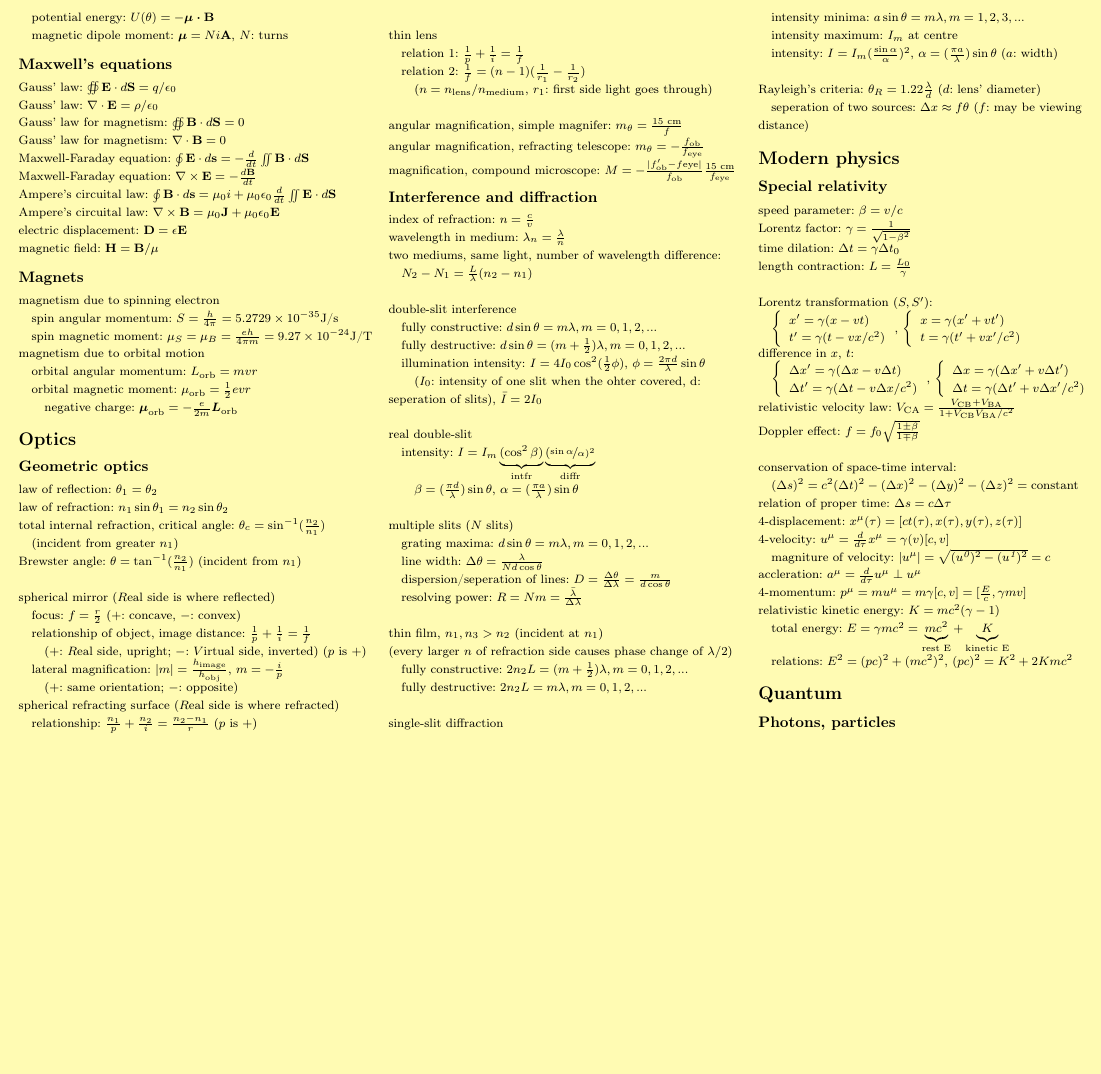
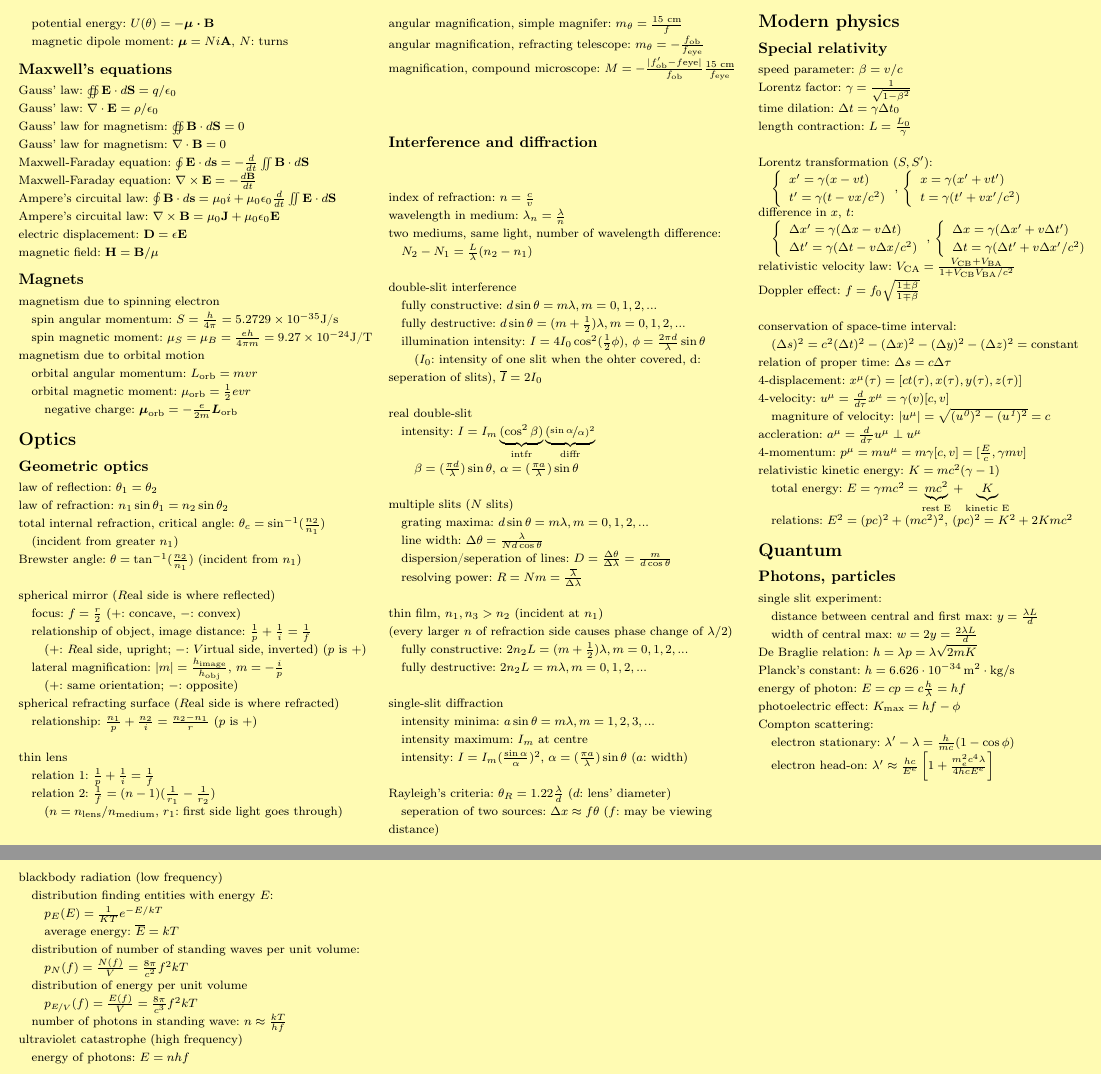
Before and after one commit to cleoold/HIGHSCHOOL-MATH, a LaTeX document (elementary_physics.tex): part of page 6 of 6 before the commit and two parts of pages 6 and 7 of 7 after it, the two joined at a grey line, cut so that both start at the same text, the shorter picture padded with empty space. Compiled offline with pdfLaTeX.

Commit message:
Update elementary_physics.tex

```diff
--- a/elementary_physics.tex
+++ b/elementary_physics.tex
@@ -1020,7 +1024,7 @@ double-slit interference
 \newline
 \spc illumination intensity: $I=4I_0\cos ^2(\frac{1}{2}\phi)$, $\phi=\frac{2 \pi d}{\lambda} \sin \theta $
 \newline
-\spc\spc ($I_0$: intensity of one slit when the ohter covered, d: seperation of slits), $\bar{I}=2I_0$
+\spc\spc ($I_0$: intensity of one slit when the ohter covered, d: seperation of slits), $\overline{I}=2I_0$
 \newline \newline
 real double-slit
 \newline
@@ -1036,7 +1040,7 @@ multiple slits ($N$ slits)
 \newline
 \spc dispersion/seperation of lines: $D=\frac{\Delta \theta }{\Delta \lambda }=\frac{m}{d\cos \theta }$
 \newline
-\spc resolving power: $R=Nm=\frac{\bar{\lambda} }{\Delta \lambda }$
+\spc resolving power: $R=Nm=\frac{\overline{\lambda} }{\Delta \lambda }$
 \newline \newline
 thin film, $n_1,n_3>n_2$ (incident at $n_1$)
 \newline
@@ -1114,8 +1118,50 @@ relativistic kinetic energy: $K=mc^2(\gamma -1)$
 \section{Quantum}
 
 \subsection{Photons, particles}
+single slit experiment:
+\newline
+\spc distance between central and first max: $y=\frac{\lambda L}{d}$
+\newline
+\spc width of central max: $w=2y=\frac{2\lambda L}{d}$
+\newline
+De Braglie relation: $h=\lambda p=\lambda \sqrt{2mK}$
+\newline
+Planck's constant: $h=6.626\cdot 10^{-34}\,\mathrm{m}^2\cdot\textrm{kg}/\textrm{s}$
+\newline
+energy of photon: $E=cp=c\frac{h}{\lambda}=hf$
+\newline
+photoelectric effect: $K_{\mathrm{max}}=hf-\phi$
+\newline
+Compton scattering:
+\newline
+\spc electron stationary: $\lambda '-\lambda=\frac{h}{mc}(1-\cos\phi)$
+\newline
+\spc electron head-on: $\lambda '\approx \frac{hc}{E^e}\left [ 1+\frac{m_e^2c^4\lambda}{4hcE^e} \right ]$
+\newpage
+blackbody radiation (low frequency)
+\newline
+\spc distribution finding entities with energy $E$:
+\newline
+\spc \spc$p_E(E)=\frac{1}{KT}e^{-E/kT}$
+\newline
+\spc \spc average energy: $\overline{E}=kT$
+\newline
+\spc distribution of number of standing waves per unit volume:
+\newline
+\spc \spc $p_N(f)=\frac{N(f)}{V}=\frac{8\pi}{c^2}f^2kT$
+\newline
+\spc distribution of energy per unit volume
+\newline
+\spc \spc $p_{\nicefrac{E}{V}}(f)=\frac{E(f)}{V}=\frac{8\pi}{c^3}f^2kT$
+\newline
+\spc number of photons in standing wave: $n\approx \frac{kT}{hf}$
+\newline
+ultraviolet catastrophe (high frequency)
+\newline
+\spc energy of photons: $E=nhf$
 
 
 
-\end{multicols}
+
+\end{multicols*}
 \end{document}
```
Also changed, not shown: elementary_physics.tex (18 more changed lines).
